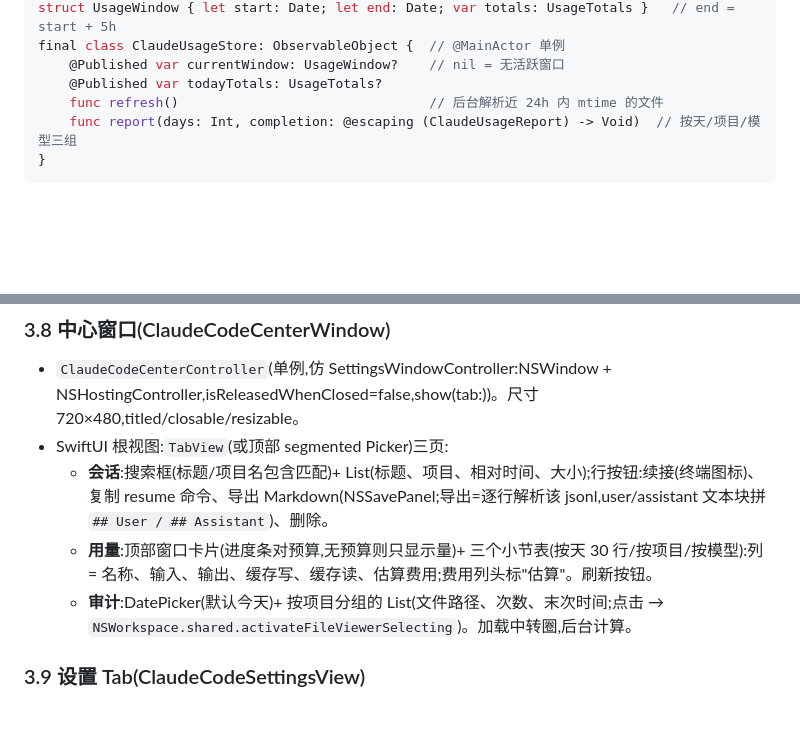
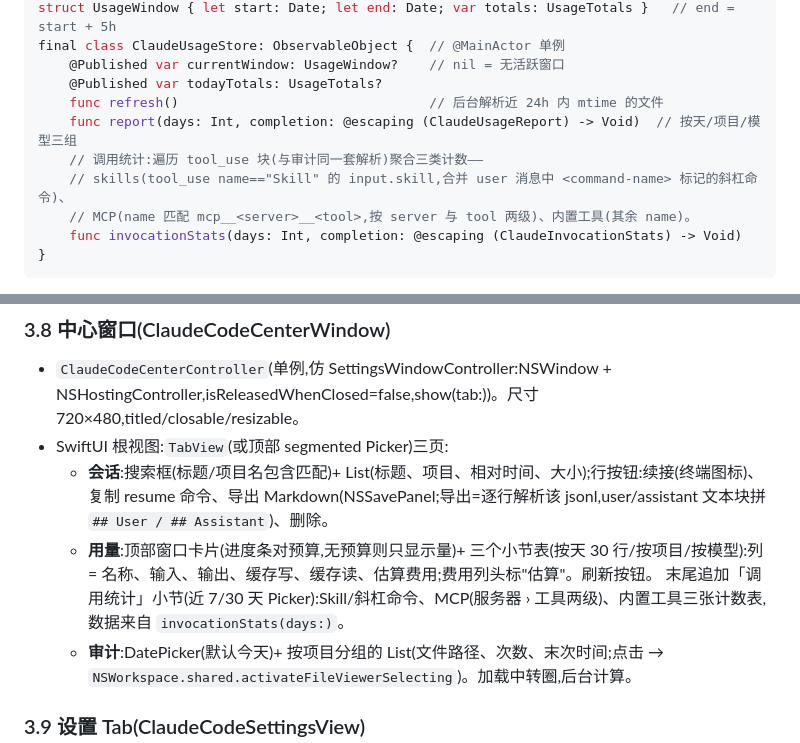
Before and after one commit to qiaob/baobox_mac, a Markdown page: docs/claude-code-assistant/TECH_DESIGN.md, 2 parts joined by grey strips. Rendered like a GitHub page; blank space fills up the shorter version.

Commit message:
docs: 用量报表新增调用统计维度
Skill/斜杠命令触发、MCP 服务器与工具两级调用、内置工具分布,
数据源为会话 JSONL 的 tool_use 块与 user 消息命令标记;核心层
新增 invocationStats(days:) 聚合 API。

Co-Authored-By: Claude Fable 5 <noreply@anthropic.com>
Claude-Session: https://claude.ai/code/session_01VTbJmLp4Beu33V4b6WbVjZ

````diff
--- a/docs/claude-code-assistant/TECH_DESIGN.md
+++ b/docs/claude-code-assistant/TECH_DESIGN.md
@@ -154,6 +154,10 @@ final class ClaudeUsageStore: ObservableObject {  // @MainActor 单例
     @Published var todayTotals: UsageTotals?
     func refresh()                                // 后台解析近 24h 内 mtime 的文件
     func report(days: Int, completion: @escaping (ClaudeUsageReport) -> Void)  // 按天/项目/模型三组
+    // 调用统计:遍历 tool_use 块(与审计同一套解析)聚合三类计数——
+    // skills(tool_use name=="Skill" 的 input.skill,合并 user 消息中 <command-name> 标记的斜杠命令)、
+    // MCP(name 匹配 mcp__<server>__<tool>,按 server 与 tool 两级)、内置工具(其余 name)。
+    func invocationStats(days: Int, completion: @escaping (ClaudeInvocationStats) -> Void)
 }
 ```
 
@@ -232,6 +236,7 @@ printf '%s\n' "$out"
 - SwiftUI 根视图:`TabView`(或顶部 segmented Picker)三页:
   - **会话**:搜索框(标题/项目名包含匹配)+ List(标题、项目、相对时间、大小);行按钮:续接(终端图标)、复制 resume 命令、导出 Markdown(NSSavePanel;导出=逐行解析该 jsonl,user/assistant 文本块拼 `## User / ## Assistant`)、删除。
   - **用量**:顶部窗口卡片(进度条对预算,无预算则只显示量)+ 三个小节表(按天 30 行/按项目/按模型):列 = 名称、输入、输出、缓存写、缓存读、估算费用;费用列头标"估算"。刷新按钮。
+    末尾追加「调用统计」小节(近 7/30 天 Picker):Skill/斜杠命令、MCP(服务器 › 工具两级)、内置工具三张计数表,数据来自 `invocationStats(days:)`。
   - **审计**:DatePicker(默认今天)+ 按项目分组的 List(文件路径、次数、末次时间;点击 → `NSWorkspace.shared.activateFileViewerSelecting`)。加载中转圈,后台计算。
 
 ### 3.9 设置 Tab(ClaudeCodeSettingsView)
````
Also changed, not shown: docs/claude-code-assistant/REQUIREMENTS.md (+1 -1 lines).
